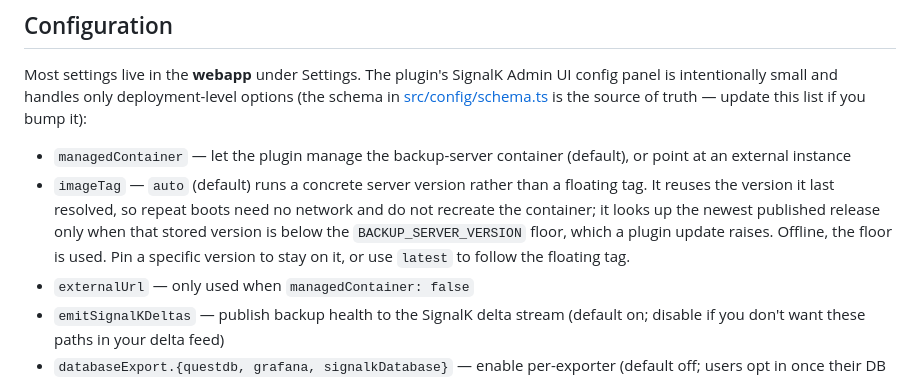
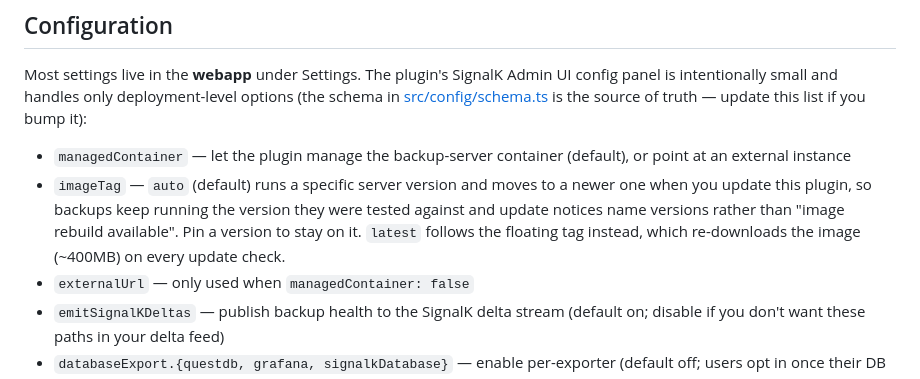
Before and after one commit to dirkwa/signalk-backup, a Markdown page: README.md, the part around the change. GitHub-like rendering.

```diff
--- a/README.md
+++ b/README.md
@@ -65,7 +65,7 @@ The webapp has four tabs:
 Most settings live in the **webapp** under Settings. The plugin's SignalK Admin UI config panel is intentionally small and handles only deployment-level options (the schema in [src/config/schema.ts](src/config/schema.ts) is the source of truth — update this list if you bump it):
 
 - `managedContainer` — let the plugin manage the backup-server container (default), or point at an external instance
-- `imageTag` — `auto` (default) runs a concrete server version rather than a floating tag. It reuses the version it last resolved, so repeat boots need no network and do not recreate the container; it looks up the newest published release only when that stored version is below the `BACKUP_SERVER_VERSION` floor, which a plugin update raises. Offline, the floor is used. Pin a specific version to stay on it, or use `latest` to follow the floating tag.
+- `imageTag` — `auto` (default) runs a specific server version and moves to a newer one when you update this plugin, so backups keep running the version they were tested against and update notices name versions rather than "image rebuild available". Pin a version to stay on it. `latest` follows the floating tag instead, which re-downloads the image (~400MB) on every update check.
 - `externalUrl` — only used when `managedContainer: false`
 - `emitSignalKDeltas` — publish backup health to the SignalK delta stream (default on; disable if you don't want these paths in your delta feed)
 - `databaseExport.{questdb, grafana, signalkDatabase}` — enable per-exporter (default off; users opt in once their DB plugin is producing data)
```
Also changed, not shown: AGENTS.md (+2 -2 lines).
